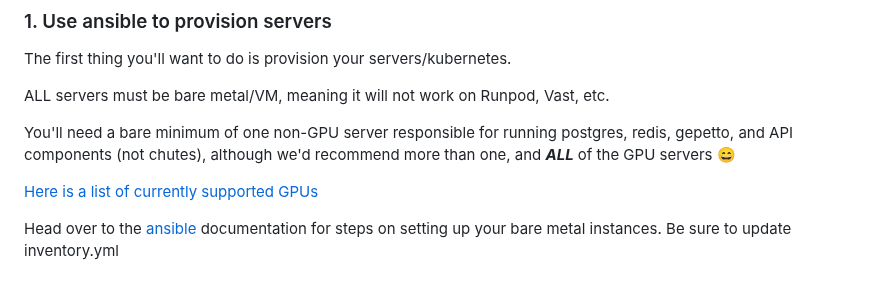
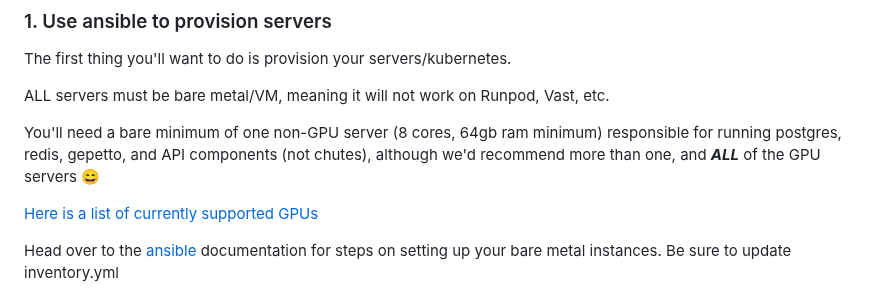
Before and after one commit to wuxin4692/chutes-miner-china, a Markdown page: README.md, the part around the change. Rendered like a GitHub page.

```diff
--- a/README.md
+++ b/README.md
@@ -127,7 +127,7 @@ The first thing you'll want to do is provision your servers/kubernetes.
 
 ALL servers must be bare metal/VM, meaning it will not work on Runpod, Vast, etc.
 
-You'll need a bare minimum of one non-GPU server responsible for running postgres, redis, gepetto, and API components (not chutes), although we'd recommend more than one, and __*ALL*__ of the GPU servers 😄
+You'll need a bare minimum of one non-GPU server (8 cores, 64gb ram minimum) responsible for running postgres, redis, gepetto, and API components (not chutes), although we'd recommend more than one, and __*ALL*__ of the GPU servers 😄
 
 [Here is a list of currently supported GPUs](https://github.com/rayonlabs/chutes-api/blob/c0df10cff794c17684be9cf1111c00d84eb015b0/api/gpu.py#L17)
 
```
